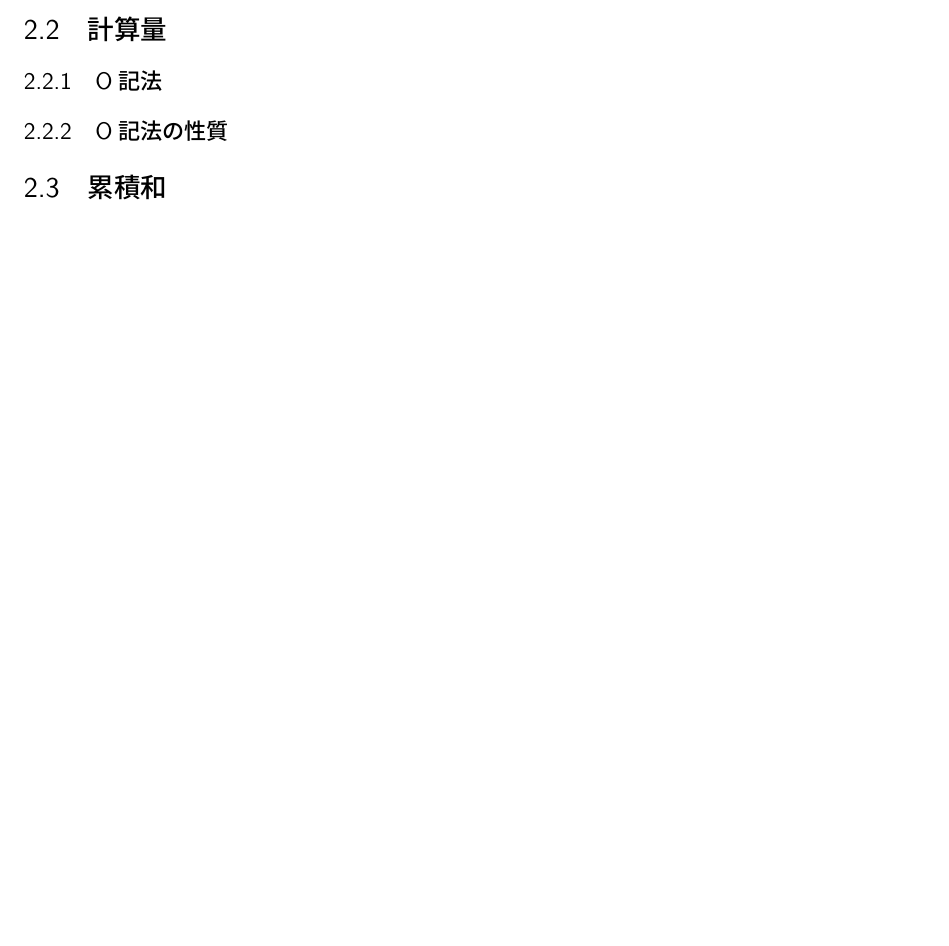
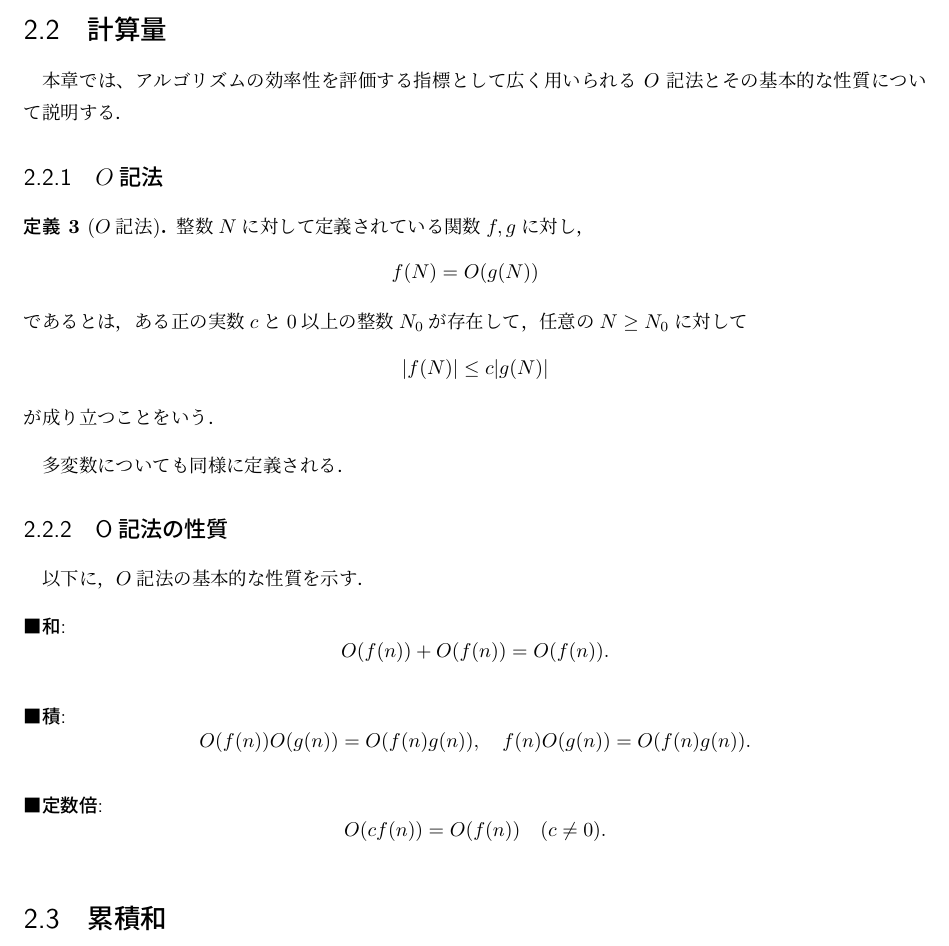
Before and after one commit to syuya2036/graduation-thesis-kosen-2025, a LaTeX document (paper/src/main.tex): part of page 8 of 12, cut so that both start at the same text, the shorter picture padded with empty space. Compiled offline with pLaTeX and dvipdfmx.

Commit message:
計算量の章

```diff
--- a/paper/src/main.tex
+++ b/paper/src/main.tex
@@ -164,8 +164,43 @@ The findings of this study provide valuable solutions to both academic and pract
 \end{proof}
 
 \section{計算量}
-\subsection{O記法}
+
+本章では、アルゴリズムの効率性を評価する指標として広く用いられる $O$ 記法とその基本的な性質について説明する．
+
+\subsection{$O$記法}
+
+\begin{definition}[$O$記法]
+    整数$N$に対して定義されている関数$f, g$に対し，
+    \[
+    f(N) = O(g(N)) \quad
+    \]
+    であるとは，ある正の実数$c$と0以上の整数$N_0$が存在して，任意の$N \geq N_0$に対して
+    \[
+    |f(N)| \leq c|g(N)|
+    \]
+    が成り立つことをいう．
+\end{definition}
+多変数についても同様に定義される．
+
 \subsection{O記法の性質}
+
+以下に，$O$記法の基本的な性質を示す．
+
+\paragraph{和:}
+\[
+O(f(n)) + O(f(n)) = O(f(n)).
+\]
+
+\paragraph{積:}
+\[
+O(f(n))O(g(n)) = O(f(n)g(n)), \quad f(n)O(g(n)) = O(f(n)g(n)).
+\]
+
+\paragraph{定数倍:}
+\[
+O(cf(n)) = O(f(n)) \quad (c \neq 0).
+\]
+
 \section{累積和}
 \subsection{一次元累積和}
 \subsection{二次元累積和}
```
Also changed, not shown: paper/src/main.pdf (added).
